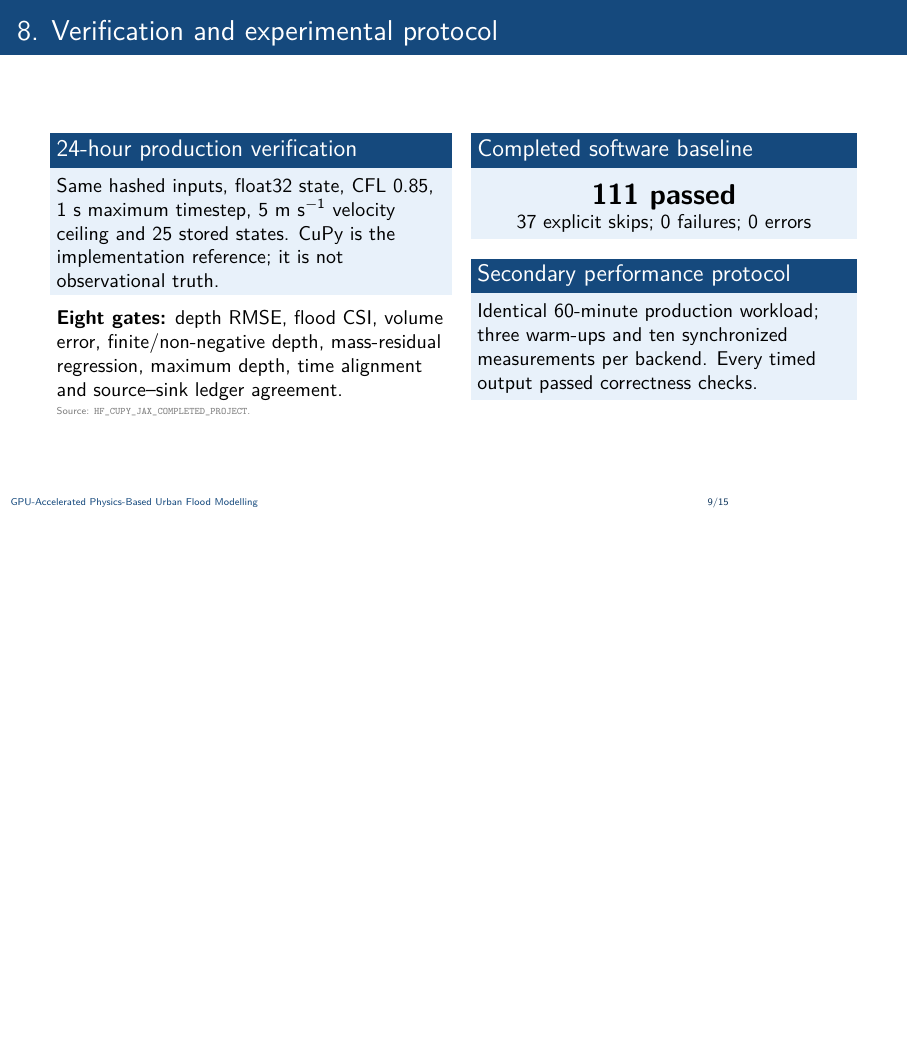
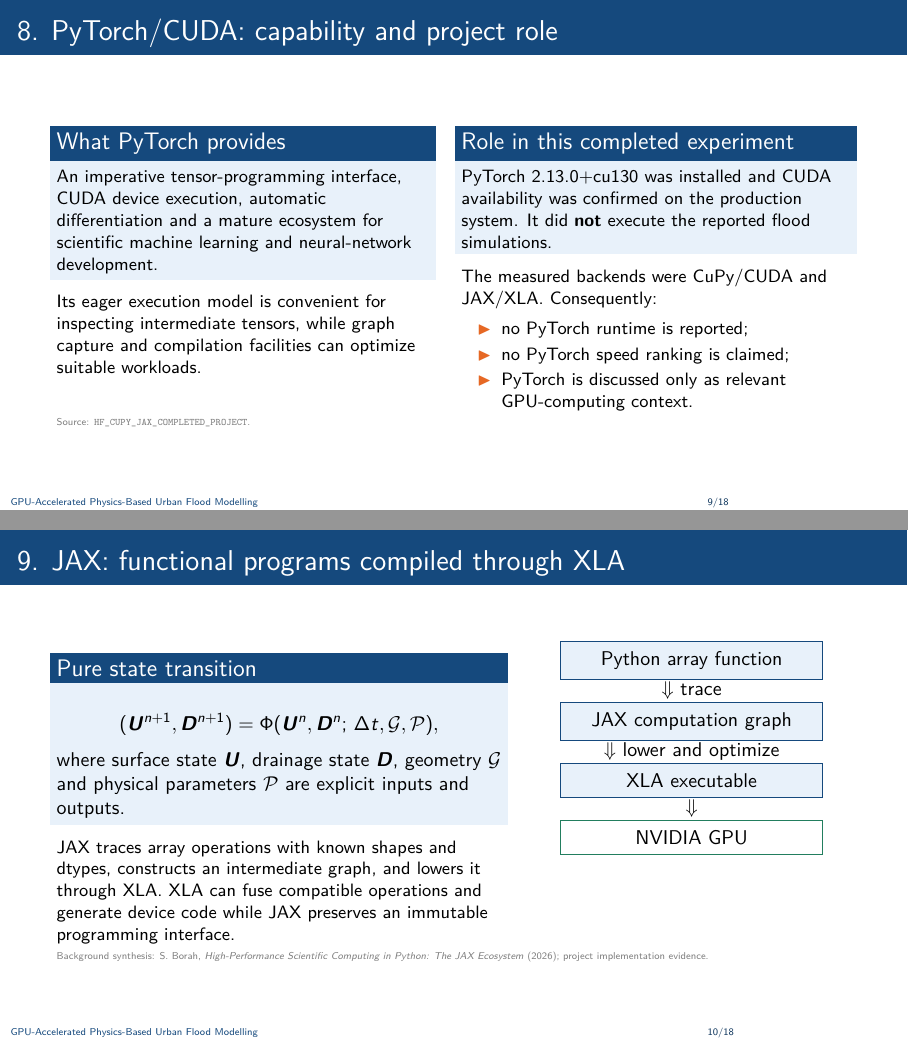
Before and after one commit to arsanjeevk/gpu-urban-flood-cupy-jax, LaTeX slides (reports/compact_final/presentation_15_slides.tex): page 9 of 15 before the commit and pages 9 and 10 of 18 after it, the two joined at a grey line, the shorter picture padded with empty space. Compiled offline with pdfLaTeX.

Commit message:
Update final report and presentation

```diff
--- a/reports/compact_final/presentation_15_slides.tex
+++ b/reports/compact_final/presentation_15_slides.tex
@@ -28,7 +28,7 @@
     GPU-Accelerated Physics-Based Urban Flood Modelling
   \end{beamercolorbox}%
   \begin{beamercolorbox}[wd=.22\paperwidth,ht=2.7ex,dp=1.1ex,rightskip=1em plus1fil]{date in head/foot}%
-    \insertframenumber/15
+    \insertframenumber/\inserttotalframenumber
   \end{beamercolorbox}}
 }
 \setbeamertemplate{caption}{\raggedright\insertcaption\par}
@@ -36,6 +36,7 @@
 \setlength{\tabcolsep}{4pt}
 
 \newcommand{\evsource}{\par\vspace{1mm}{\tiny\color{gray}Source: \texttt{HF\_CUPY\_JAX\_COMPLETED\_PROJECT}.}}
+\newcommand{\jaxsource}{\par\vspace{1mm}{\tiny\color{gray}Background synthesis: S. Borah, \textit{High-Performance Scientific Computing in Python: The JAX Ecosystem} (2026); project implementation evidence.}}
 \newcommand{\tightitem}{\setlength\itemsep{2pt}\setlength\parskip{0pt}}
 
 \title{GPU-Accelerated Physics-Based\\Urban Flood Modelling}
@@ -289,4 +290,68 @@ availability was recorded, but PyTorch did not execute the reported production e
 \end{frame}
 
 % 9
-\begin{frame}{8. Verification and experimental protocol}
+\begin{frame}{8. PyTorch/CUDA: capability and project role}
+\begin{columns}[T,onlytextwidth]
+\column{0.47\textwidth}
+\begin{block}{What PyTorch provides}
+\small
+An imperative tensor-programming interface, CUDA device execution, automatic differentiation
+and a mature ecosystem for scientific machine learning and neural-network development.
+\end{block}
+\small
+Its eager execution model is convenient for inspecting intermediate tensors, while graph
+capture and compilation facilities can optimize suitable workloads.
+
+\column{0.49\textwidth}
+\begin{block}{Role in this completed experiment}
+\small
+PyTorch 2.13.0+cu130 was installed and CUDA availability was confirmed on the production
+system. It did \textbf{not} execute the reported flood simulations.
+\end{block}
+\small
+The measured backends were CuPy/CUDA and JAX/XLA. Consequently:
+\begin{itemize}\tightitem
+\item no PyTorch runtime is reported;
+\item no PyTorch speed ranking is claimed;
+\item PyTorch is discussed only as relevant GPU-computing context.
+\end{itemize}
+\end{columns}
+\evsource
+\end{frame}
+
+% 10
+\begin{frame}{9. JAX: functional programs compiled through XLA}
+\begin{columns}[T,onlytextwidth]
+\column{0.56\textwidth}
+\begin{block}{Pure state transition}
+\[
+(\bm U^{n+1},\bm D^{n+1})=
+\Phi(\bm U^n,\bm D^n;\,\Delta t,\mathcal G,\mathcal P),
+\]
+where surface state $\bm U$, drainage state $\bm D$, geometry $\mathcal G$ and physical
+parameters $\mathcal P$ are explicit inputs and outputs.
+\end{block}
+\small
+JAX traces array operations with known shapes and dtypes, constructs an intermediate graph,
+and lowers it through XLA. XLA can fuse compatible operations and generate device code while
+JAX preserves an immutable programming interface.
+
+\column{0.40\textwidth}
+\centering
+\setlength{\fboxsep}{5pt}
+\fcolorbox{hfblue}{hflight}{\parbox{0.76\linewidth}{\centering Python array function}}
+
+$\Downarrow$ trace
+
+\fcolorbox{hfblue}{hflight}{\parbox{0.76\linewidth}{\centering JAX computation graph}}
+
+$\Downarrow$ lower and optimize
+
+\fcolorbox{hfblue}{hflight}{\parbox{0.76\linewidth}{\centering XLA executable}}
+
+$\Downarrow$
+
+\fcolorbox{hfgreen}{white}{\parbox{0.76\linewidth}{\centering NVIDIA GPU}}
+\end{columns}
+\jaxsource
+\end{frame}
```
Also changed, not shown: reports/compact_final/final_report.tex (+14 -3 lines), reports/compact_final/presentation_15_slides.tex (54 more changed lines), 2 other files.
